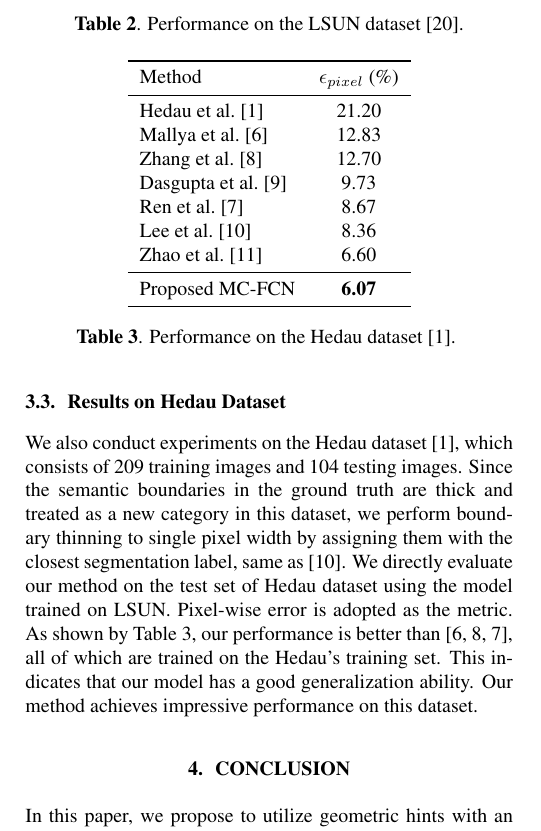
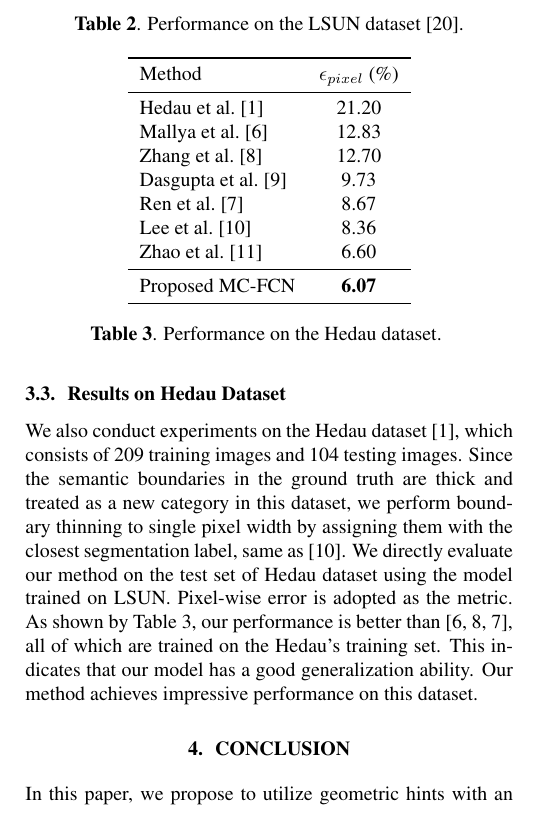
Before and after one commit to rfdeng/ICIP2018-Layout, a LaTeX paper (ICIPlayout.tex, which reads paper/RESULTS.tex): part of one column of page 4 of 5, cut so that both start at the same text. Compiled offline with pdfLaTeX.

Commit message:
remove citation

```diff
--- a/paper/RESULTS.tex
+++ b/paper/RESULTS.tex
@@ -110,6 +110,6 @@ Our method achieves impressive performance on this dataset.
 		Proposed MC-FCN & \textbf{6.07} \\
 		\bottomrule
 	\end{tabular}
-	\caption{Performance on the Hedau dataset~\cite{hedau2009recovering}. \comments{6.07 using the metric in \cite{LeeRoomNet17}, 7.90 using the metric in \cite{zhao2017physics}}}
+	\caption{Performance on the Hedau dataset. \comments{6.07 using the metric in \cite{LeeRoomNet17}, 7.90 using the metric in \cite{zhao2017physics}}}
 	\label{table:comparison-hedau}
 \end{table}
```
